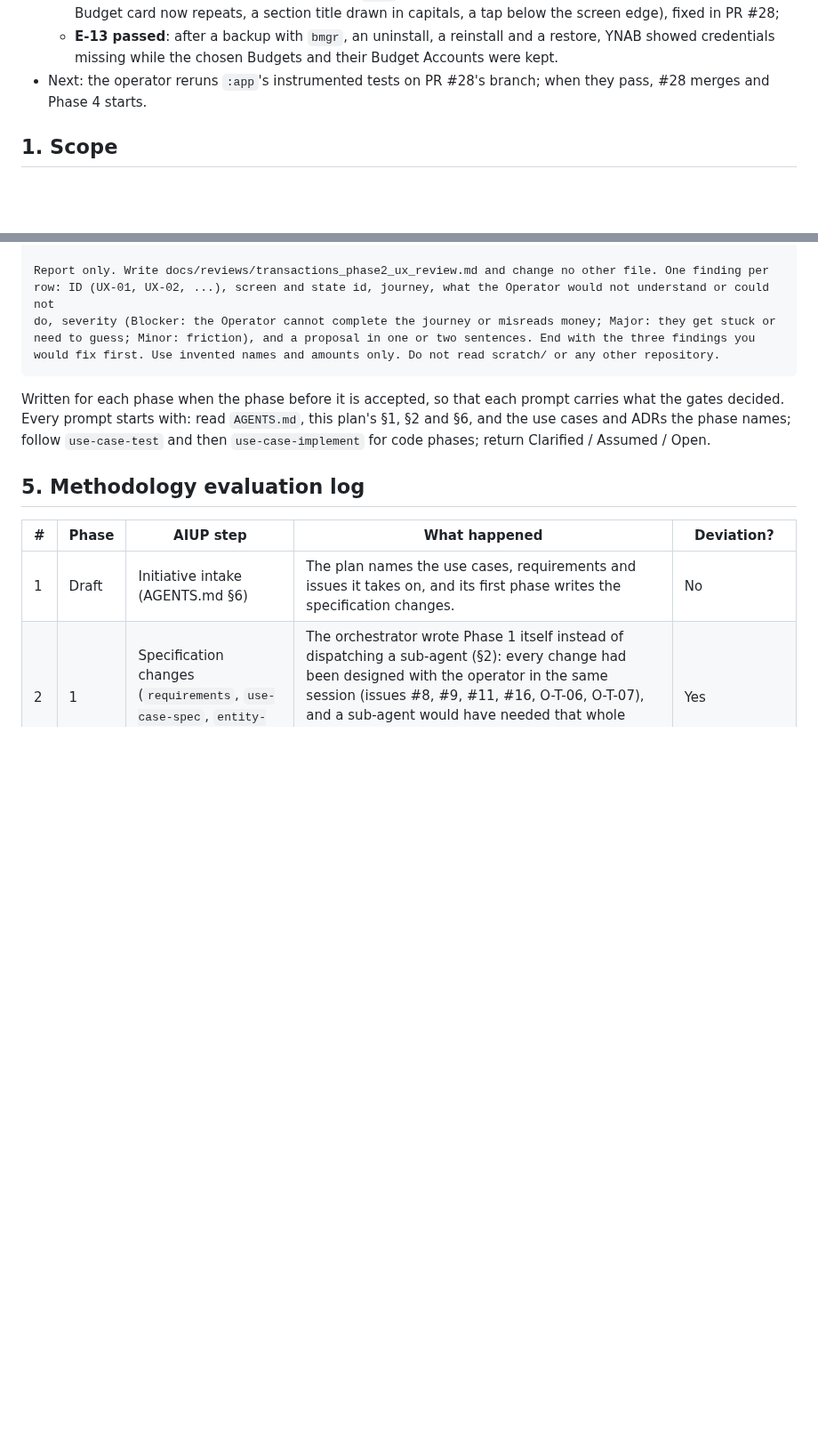
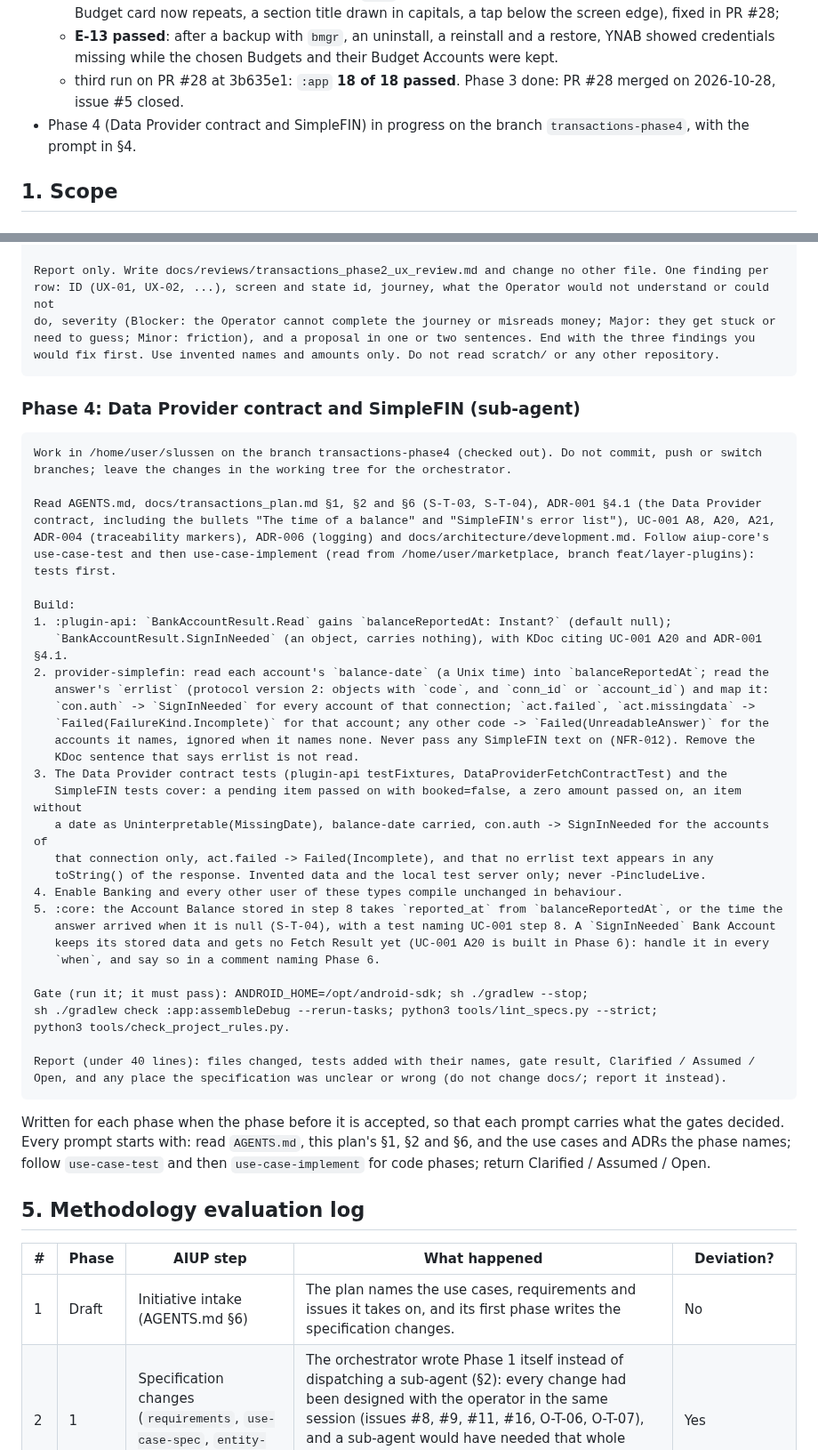
Before and after one commit to flylasse/slussen, a Markdown page: docs/transactions_plan.md, 2 parts joined by grey strips. Shown at 89% size. GitHub-like rendering; blank space fills up the shorter version.

Commit message:
docs: phase 3 done; phase 4 prompt
Phase 3's device baseline is complete (PR #28, issue #5 closed):
:app 18 of 18, :persistence 29 of 29, E-13 passed. The prompt of
Phase 4 (Data Provider contract and SimpleFIN) is in §4.

Co-Authored-By: Claude Opus 5.5 <noreply@anthropic.com>
Claude-Session: https://claude.ai/code/session_01QbfA92hDsK3DVXkTffgAka

````diff
--- a/docs/transactions_plan.md
+++ b/docs/transactions_plan.md
@@ -20,7 +20,8 @@
   - first run: `:app` 17 of 18 failed, all from Espresso 3.6.1 calling the removed `InputManager.getInstance`; fixed by pinning Espresso 3.7.0 (PR #28);
   - second run: `:persistence` **29 of 29 passed**, among them `SlussenDatabaseMigrationIT` 4 of 4 (E-06: versions 1 and 2 upgraded on the phone); `:app` 15 of 18 passed; the 3 failures were stale tests (a text the Budget card now repeats, a section title drawn in capitals, a tap below the screen edge), fixed in PR #28;
   - **E-13 passed**: after a backup with `bmgr`, an uninstall, a reinstall and a restore, YNAB showed credentials missing while the chosen Budgets and their Budget Accounts were kept.
-- Next: the operator reruns `:app`'s instrumented tests on PR #28's branch; when they pass, #28 merges and Phase 4 starts.
+  - third run on PR #28 at 3b635e1: `:app` **18 of 18 passed**. Phase 3 done: PR #28 merged on 2026-10-28, issue #5 closed.
+- Phase 4 (Data Provider contract and SimpleFIN) in progress on the branch `transactions-phase4`, with the prompt in §4.
 
 ## 1. Scope
 
@@ -151,6 +152,46 @@ need to guess; Minor: friction), and a proposal in one or two sentences. End wit
 would fix first. Use invented names and amounts only. Do not read scratch/ or any other repository.
 ```
 
+### Phase 4: Data Provider contract and SimpleFIN (sub-agent)
+
+```text
+Work in /home/user/slussen on the branch transactions-phase4 (checked out). Do not commit, push or switch
+branches; leave the changes in the working tree for the orchestrator.
+
+Read AGENTS.md, docs/transactions_plan.md §1, §2 and §6 (S-T-03, S-T-04), ADR-001 §4.1 (the Data Provider
+contract, including the bullets "The time of a balance" and "SimpleFIN's error list"), UC-001 A8, A20, A21,
+ADR-004 (traceability markers), ADR-006 (logging) and docs/architecture/development.md. Follow aiup-core's
+use-case-test and then use-case-implement (read from /home/user/marketplace, branch feat/layer-plugins):
+tests first.
+
+Build:
+1. :plugin-api: `BankAccountResult.Read` gains `balanceReportedAt: Instant?` (default null);
+   `BankAccountResult.SignInNeeded` (an object, carries nothing), with KDoc citing UC-001 A20 and ADR-001 §4.1.
+2. provider-simplefin: read each account's `balance-date` (a Unix time) into `balanceReportedAt`; read the
+   answer's `errlist` (protocol version 2: objects with `code`, and `conn_id` or `account_id`) and map it:
+   `con.auth` -> `SignInNeeded` for every account of that connection; `act.failed`, `act.missingdata` ->
+   `Failed(FailureKind.Incomplete)` for that account; any other code -> `Failed(UnreadableAnswer)` for the
+   accounts it names, ignored when it names none. Never pass any SimpleFIN text on (NFR-012). Remove the
+   KDoc sentence that says errlist is not read.
+3. The Data Provider contract tests (plugin-api testFixtures, DataProviderFetchContractTest) and the
+   SimpleFIN tests cover: a pending item passed on with booked=false, a zero amount passed on, an item without
+   a date as Uninterpretable(MissingDate), balance-date carried, con.auth -> SignInNeeded for the accounts of
+   that connection only, act.failed -> Failed(Incomplete), and that no errlist text appears in any
+   toString() of the response. Invented data and the local test server only; never -PincludeLive.
+4. Enable Banking and every other user of these types compile unchanged in behaviour.
+5. :core: the Account Balance stored in step 8 takes `reported_at` from `balanceReportedAt`, or the time the
+   answer arrived when it is null (S-T-04), with a test naming UC-001 step 8. A `SignInNeeded` Bank Account
+   keeps its stored data and gets no Fetch Result yet (UC-001 A20 is built in Phase 6): handle it in every
+   `when`, and say so in a comment naming Phase 6.
+
+Gate (run it; it must pass): ANDROID_HOME=/opt/android-sdk; sh ./gradlew --stop;
+sh ./gradlew check :app:assembleDebug --rerun-tasks; python3 tools/lint_specs.py --strict;
+python3 tools/check_project_rules.py.
+
+Report (under 40 lines): files changed, tests added with their names, gate result, Clarified / Assumed /
+Open, and any place the specification was unclear or wrong (do not change docs/; report it instead).
+```
+
 Written for each phase when the phase before it is accepted, so that each prompt carries what the gates decided. Every prompt starts with: read `AGENTS.md`, this plan's §1, §2 and §6, and the use cases and ADRs the phase names; follow `use-case-test` and then `use-case-implement` for code phases; return Clarified / Assumed / Open.
 
 ## 5. Methodology evaluation log
````
